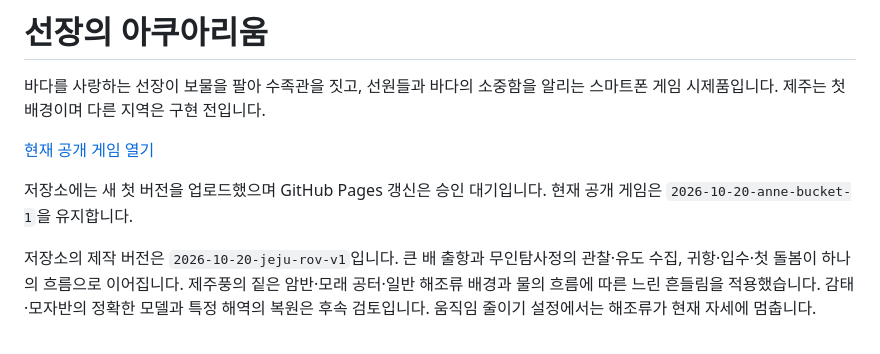
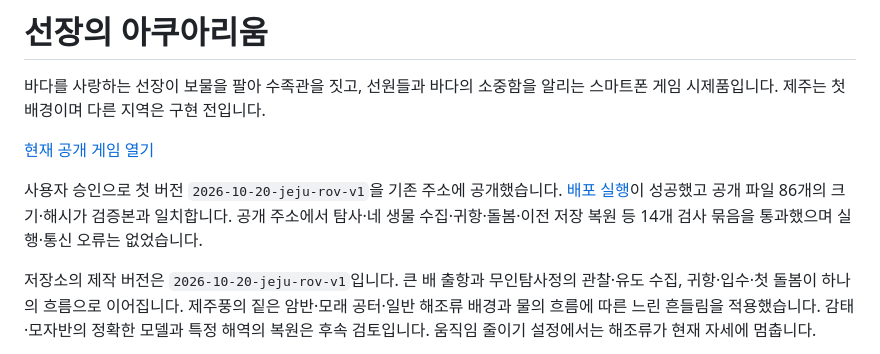
Before and after one commit to wishjosh/captains-aquarium, a Markdown page: README.md, the part around one of its changes. Rendered like a GitHub page.

Commit message:
Document verified Jeju first-version deployment

```diff
--- a/README.md
+++ b/README.md
@@ -6,5 +6,5 @@
 
-저장소에는 새 첫 버전을 업로드했으며 GitHub Pages 갱신은 승인 대기입니다. 현재 공개 게임은 `2026-10-20-anne-bucket-1`을 유지합니다.
+사용자 승인으로 첫 버전 `2026-10-20-jeju-rov-v1`을 기존 주소에 공개했습니다. [배포 실행](https://github.com/wishjosh/captains-aquarium/actions/runs/39417684476)이 성공했고 공개 파일 86개의 크기·해시가 검증본과 일치합니다. 공개 주소에서 탐사·네 생물 수집·귀항·돌봄·이전 저장 복원 등 14개 검사 묶음을 통과했으며 실행·통신 오류는 없었습니다.
 
 저장소의 제작 버전은 `2026-10-20-jeju-rov-v1`입니다. 큰 배 출항과 무인탐사정의 관찰·유도 수집, 귀항·입수·첫 돌봄이 하나의 흐름으로 이어집니다. 제주풍의 짙은 암반·모래 공터·일반 해조류 배경과 물의 흐름에 따른 느린 흔들림을 적용했습니다. 감태·모자반의 정확한 모델과 특정 해역의 복원은 후속 검토입니다. 움직임 줄이기 설정에서는 해조류가 현재 자세에 멈춥니다.
 
```
Also changed, not shown: other parts of README.md (+1 -1 lines).
